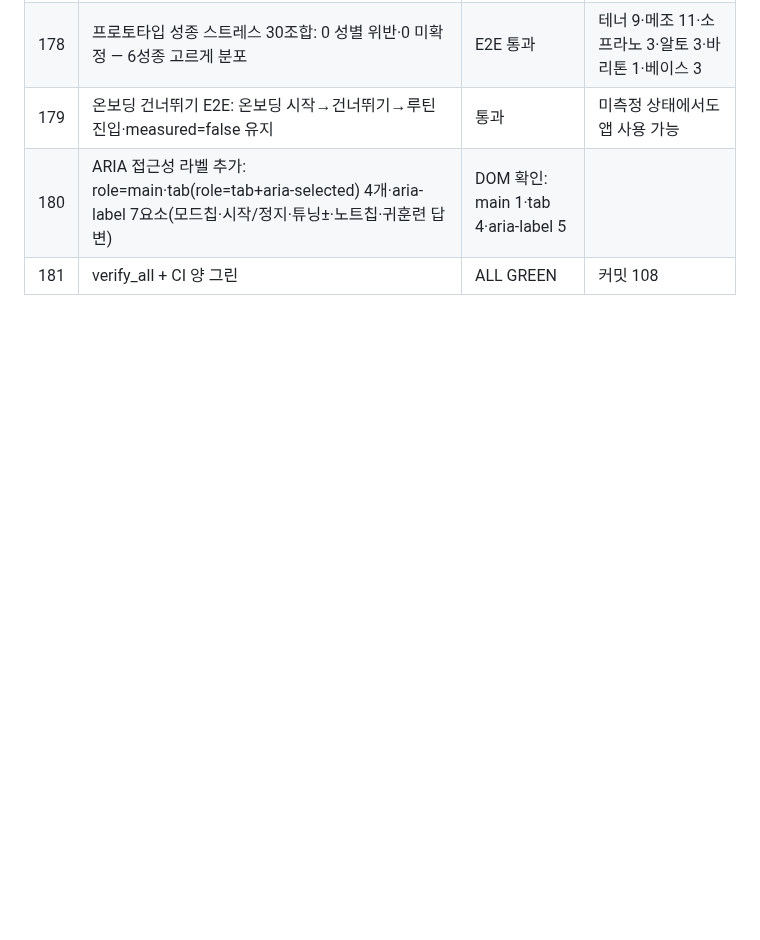
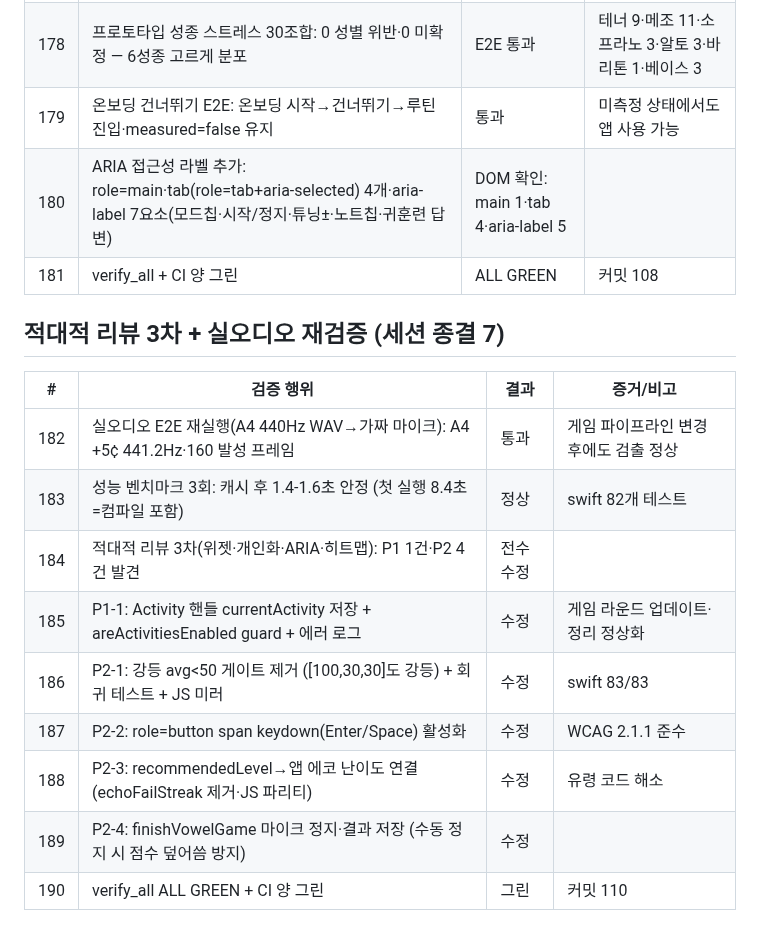
Before and after one commit to tjrgus654/DailyVocal, a Markdown page: evidence/VERIFICATION_LOG.md, the part around the change. GitHub-like rendering; blank space fills up the shorter version.

Commit message:
docs: 검증 로그 190회 — 적대적 리뷰 3차 전수 수정

```diff
--- a/evidence/VERIFICATION_LOG.md
+++ b/evidence/VERIFICATION_LOG.md
@@ -416,3 +416,18 @@ Mac 인계 전 검증 총량. 각 항목은 실행 증거(명령 출력/CI 런 I
 | 179 | 온보딩 건너뛰기 E2E: 온보딩 시작→건너뛰기→루틴 진입·measured=false 유지 | 통과 | 미측정 상태에서도 앱 사용 가능 |
 | 180 | ARIA 접근성 라벨 추가: role=main·tab(role=tab+aria-selected) 4개·aria-label 7요소(모드칩·시작/정지·튜닝±·노트칩·귀훈련 답변) | DOM 확인: main 1·tab 4·aria-label 5 | |
 | 181 | verify_all + CI 양 그린 | ALL GREEN | 커밋 108 |
+
+
+## 적대적 리뷰 3차 + 실오디오 재검증 (세션 종결 7)
+
+| # | 검증 행위 | 결과 | 증거/비고 |
+|---|---|---|---|
+| 182 | 실오디오 E2E 재실행(A4 440Hz WAV→가짜 마이크): A4 +5¢ 441.2Hz·160 발성 프레임 | 통과 | 게임 파이프라인 변경 후에도 검출 정상 |
+| 183 | 성능 벤치마크 3회: 캐시 후 1.4-1.6초 안정 (첫 실행 8.4초=컴파일 포함) | 정상 | swift 82개 테스트 |
+| 184 | 적대적 리뷰 3차(위젯·개인화·ARIA·히트맵): P1 1건·P2 4건 발견 | 전수 수정 | |
+| 185 | P1-1: Activity 핸들 currentActivity 저장 + areActivitiesEnabled guard + 에러 로그 | 수정 | 게임 라운드 업데이트·정리 정상화 |
+| 186 | P2-1: 강등 avg<50 게이트 제거 ([100,30,30]도 강등) + 회귀 테스트 + JS 미러 | 수정 | swift 83/83 |
+| 187 | P2-2: role=button span keydown(Enter/Space) 활성화 | 수정 | WCAG 2.1.1 준수 |
+| 188 | P2-3: recommendedLevel→앱 에코 난이도 연결 (echoFailStreak 제거·JS 파리티) | 수정 | 유령 코드 해소 |
+| 189 | P2-4: finishVowelGame 마이크 정지·결과 저장 (수동 정지 시 점수 덮어씀 방지) | 수정 | |
+| 190 | verify_all ALL GREEN + CI 양 그린 | 그린 | 커밋 110 |
```
